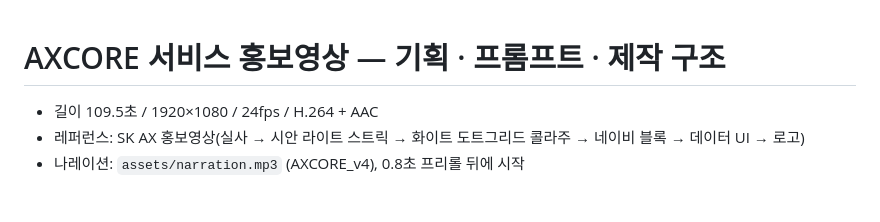
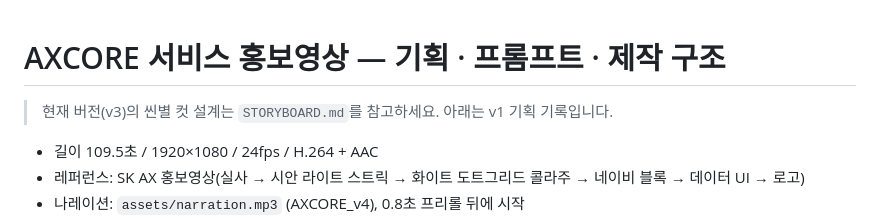
Before and after one commit to minhee215/webm-host, a Markdown page: axcore_promo/PLAN.md, the part around the change. GitHub-like rendering; blank space fills up the shorter version.

```diff
--- a/axcore_promo/PLAN.md
+++ b/axcore_promo/PLAN.md
@@ -1,4 +1,6 @@
 # AXCORE 서비스 홍보영상 — 기획 · 프롬프트 · 제작 구조
+
+> 현재 버전(v3)의 씬별 컷 설계는 `STORYBOARD.md`를 참고하세요. 아래는 v1 기획 기록입니다.
 
 - 길이 109.5초 / 1920×1080 / 24fps / H.264 + AAC
 - 레퍼런스: SK AX 홍보영상(실사 → 시안 라이트 스트릭 → 화이트 도트그리드 콜라주 → 네이비 블록 → 데이터 UI → 로고)
```
Also changed, not shown: axcore_promo/STORYBOARD.md (added, +218 -0 lines).
